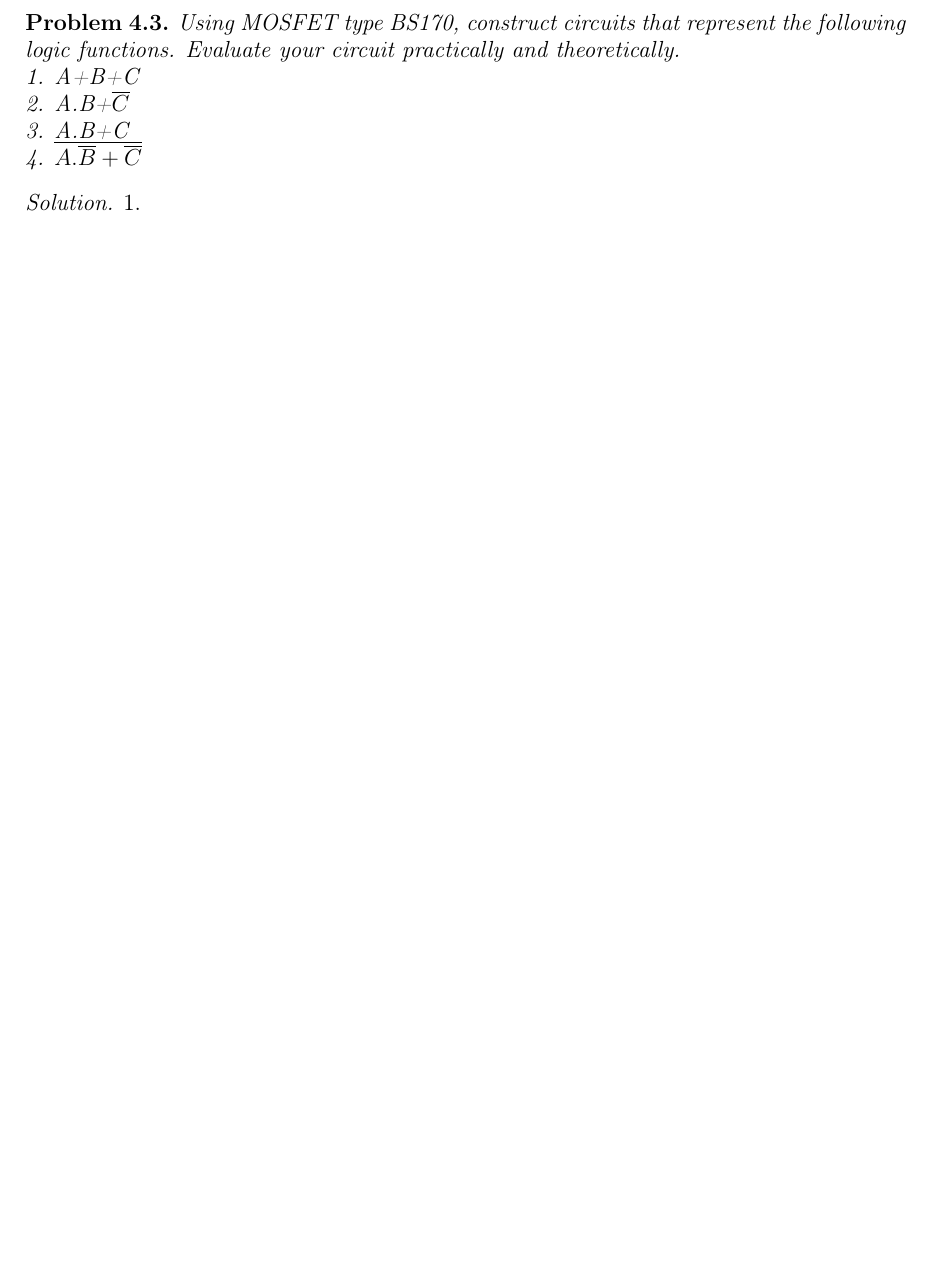
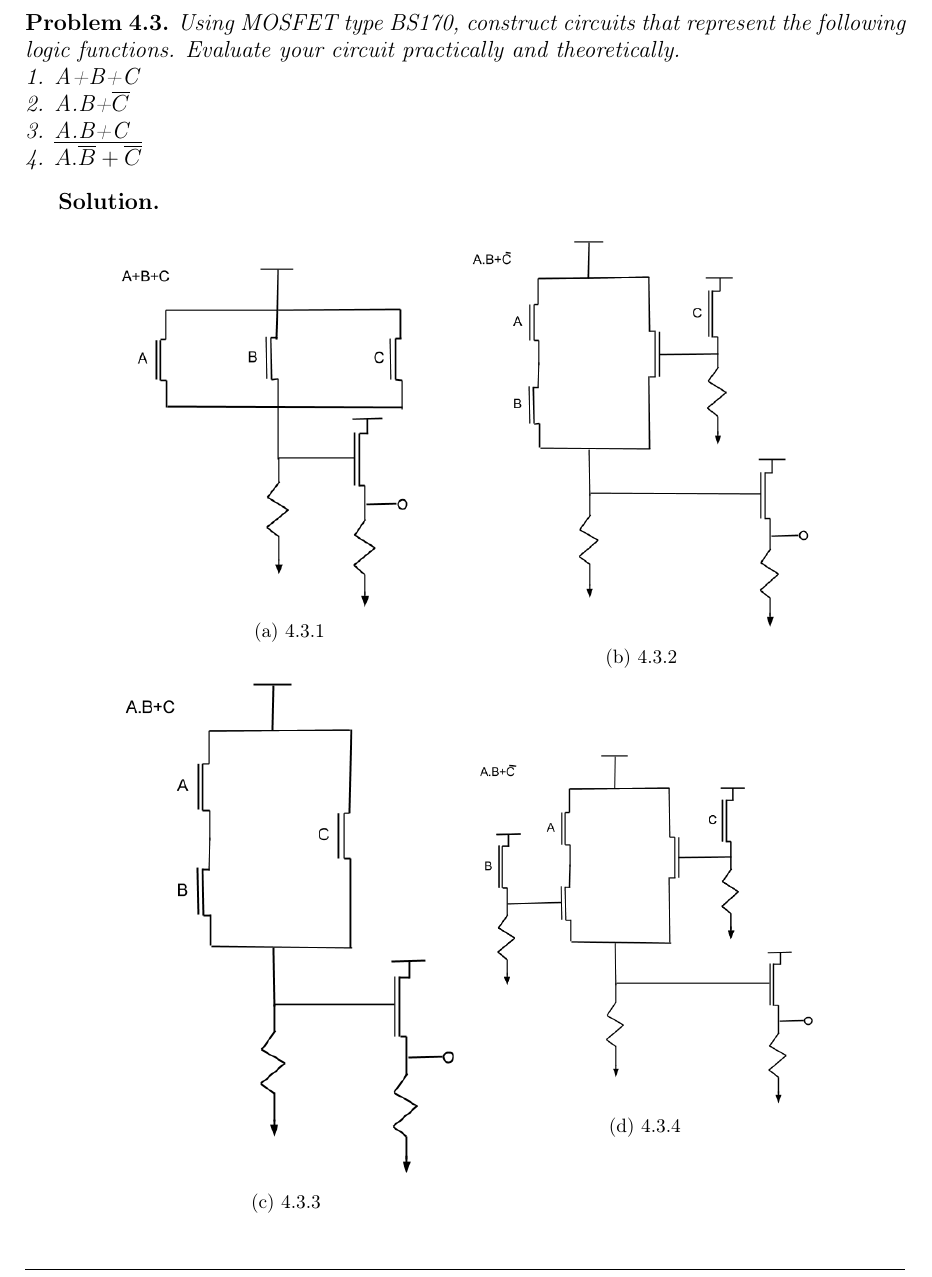
Before and after one commit to anthonymonori/ED2-EElabs, a LaTeX document (labs.tex, which reads lab4.tex): part of page 14 of 14, cut so that both start at the same text, the shorter picture padded with empty space. Compiled offline with pdfLaTeX.

Commit message:
4.3 done

```diff
--- a/lab4.tex
+++ b/lab4.tex
@@ -73,5 +73,3 @@
 		4. \(\overline{A.\overline{B}+\overline{C}}\)
 	\end{problem}
 
-	\begin{solution}
-		1.
@@ -81 +75,0 @@
-		\newline
@@ -96 +76,21 @@
-	\end{solution}
+	Solution.
+	\begin{figure}[h!]
+		\centering
+		\begin{subfigure}[H]{0.4\textwidth}
+			\includegraphics[width=\textwidth]{images/solution431.png}
+			\subcaption{4.3.1}
+		\end{subfigure}%
+		\begin{subfigure}[H]{0.4\textwidth}
+			\includegraphics[width=\textwidth]{images/solution432.png}
+			\subcaption{4.3.2}
+		\end{subfigure}%
+		\quad
+		\begin{subfigure}[H]{0.4\textwidth}
+			\includegraphics[width=\textwidth]{images/solution433.png}
+			\subcaption{4.3.3}
+		\end{subfigure}
+		\begin{subfigure}[H]{0.4\textwidth}
+			\includegraphics[width=\textwidth]{images/solution434.png}
+			\subcaption{4.3.4}
+		\end{subfigure}%
+	\end{figure}
--- a/labs.tex
+++ b/labs.tex
@@ -5,6 +5,9 @@
 \documentclass[11pt,a4paper,notitlepage]{article}
 \usepackage[utf8]{inputenc}
 \usepackage[T1]{fontenc}
+% The standard graphics inclusion package
+\usepackage{graphicx}
+\usepackage{subcaption}
 % If your hand-in is in icelandic change english to icelandic
 % Note: This has nothing to do with Icelandic characters, they
 % can always be used. This just tells other packages what
```
Also changed, not shown: lab4.tex (17 more changed lines).
